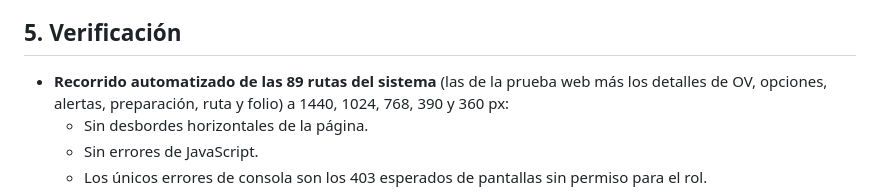
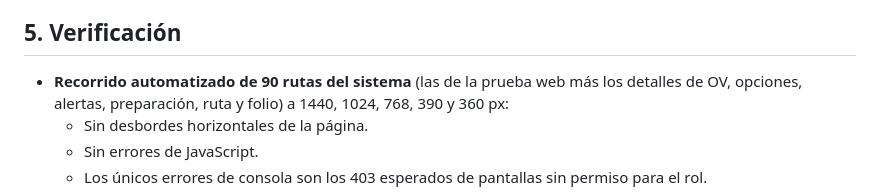
Before and after one commit to Sedano21/Proyecto, a Markdown page: docs/17_REDISENO_FRONTEND.md, the part around the change. GitHub-like rendering.

Commit message:
Doc 17: número de rutas verificadas
Co-Authored-By: Claude Opus 5.5 <noreply@anthropic.com>
Claude-Session: https://claude.ai/code/session_01HVPsfwNnHKxeuamznQnmVN

```diff
--- a/docs/17_REDISENO_FRONTEND.md
+++ b/docs/17_REDISENO_FRONTEND.md
@@ -86,7 +86,7 @@ automatizadas pasan después del rediseño.
 
 ## 5. Verificación
 
-- **Recorrido automatizado de las 89 rutas del sistema** (las de la prueba web más los detalles de OV, opciones,
+- **Recorrido automatizado de 90 rutas del sistema** (las de la prueba web más los detalles de OV, opciones,
   alertas, preparación, ruta y folio) a 1440, 1024, 768, 390 y 360 px:
   - Sin desbordes horizontales de la página.
   - Sin errores de JavaScript.
```
